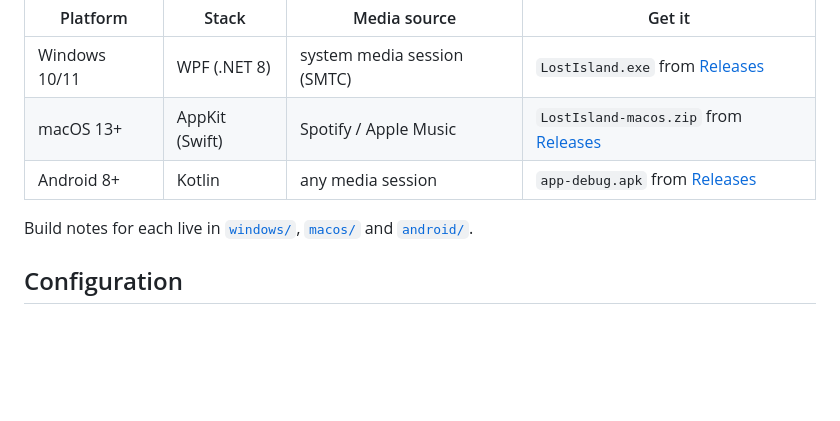
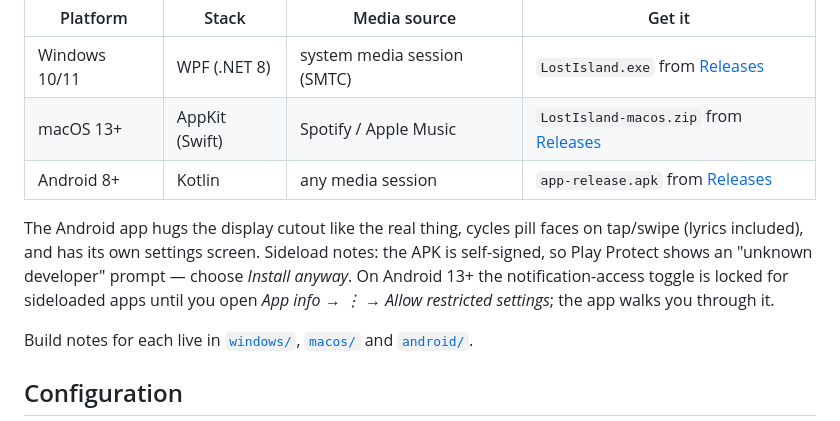
Before and after one commit to MarcoZorn/lost-island, a Markdown page: README.md, the part around the change. Drawn GitHub-style; blank space fills up the shorter version.

Commit message:
readme: android sideload notes

```diff
--- a/README.md
+++ b/README.md
@@ -150,7 +150,14 @@ Linux flagship.
 |---|---|---|---|
 | Windows 10/11 | WPF (.NET 8) | system media session (SMTC) | `LostIsland.exe` from [Releases](https://github.com/MarcoZorn/lost-island/releases) |
 | macOS 13+ | AppKit (Swift) | Spotify / Apple Music | `LostIsland-macos.zip` from [Releases](https://github.com/MarcoZorn/lost-island/releases) |
-| Android 8+ | Kotlin | any media session | `app-debug.apk` from [Releases](https://github.com/MarcoZorn/lost-island/releases) |
+| Android 8+ | Kotlin | any media session | `app-release.apk` from [Releases](https://github.com/MarcoZorn/lost-island/releases) |
+
+The Android app hugs the display cutout like the real thing, cycles pill
+faces on tap/swipe (lyrics included), and has its own settings screen.
+Sideload notes: the APK is self-signed, so Play Protect shows an "unknown
+developer" prompt — choose *Install anyway*. On Android 13+ the
+notification-access toggle is locked for sideloaded apps until you open
+*App info → ⋮ → Allow restricted settings*; the app walks you through it.
 
 Build notes for each live in [`windows/`](windows/), [`macos/`](macos/) and
 [`android/`](android/).
```
